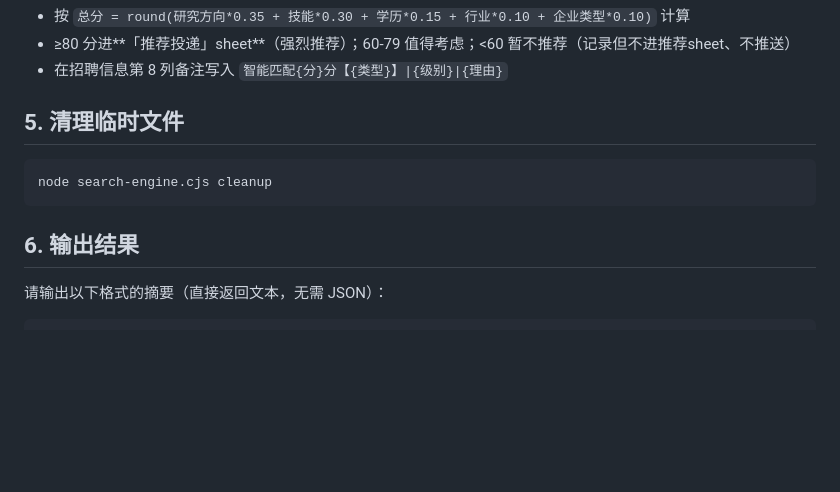
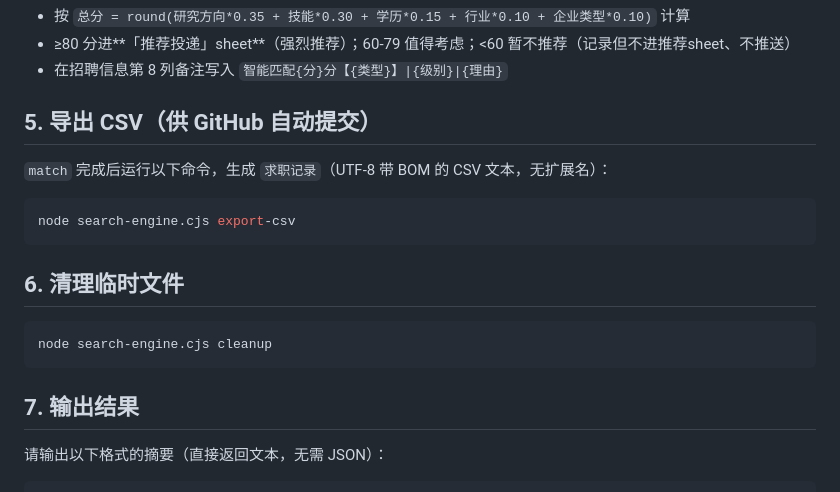
Before and after one commit to Zhengjinweizai/ob-search-vascular-stent, a Markdown page: .opencode/daily-search-prompt.md, the part around the change. Drawn GitHub-style; blank space fills up the shorter version.

Commit message:
Revise sections and add CSV export command
Updated section titles and added CSV export instructions.

````diff
--- a/.opencode/daily-search-prompt.md
+++ b/.opencode/daily-search-prompt.md
@@ -97,13 +97,21 @@ node search-engine.cjs match new-jobs.json
 - ≥80 分进**「推荐投递」sheet**（强烈推荐）；60-79 值得考虑；<60 暂不推荐（记录但不进推荐sheet、不推送）
 - 在招聘信息第 8 列备注写入 `智能匹配{分}分【{类型}】|{级别}|{理由}`
 
-## 5. 清理临时文件
+## 5. 导出 CSV（供 GitHub 自动提交）
+
+`match` 完成后运行以下命令，生成 `求职记录`（UTF-8 带 BOM 的 CSV 文本，无扩展名）：
+
+```bash
+node search-engine.cjs export-csv
+```
+
+## 6. 清理临时文件
 
 ```bash
 node search-engine.cjs cleanup
 ```
 
-## 6. 输出结果
+## 7. 输出结果
 
 请输出以下格式的摘要（直接返回文本，无需 JSON）：
 
````
